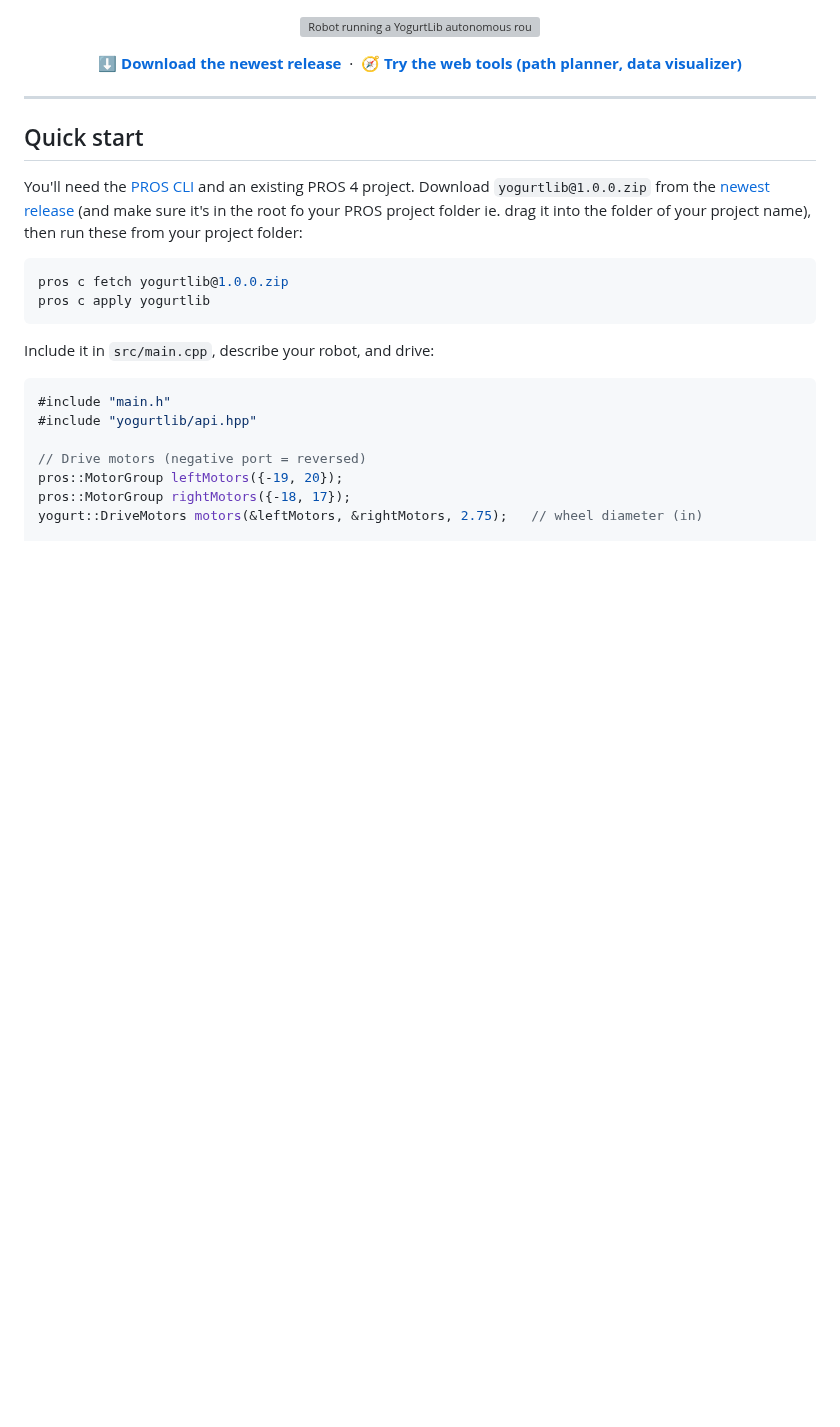
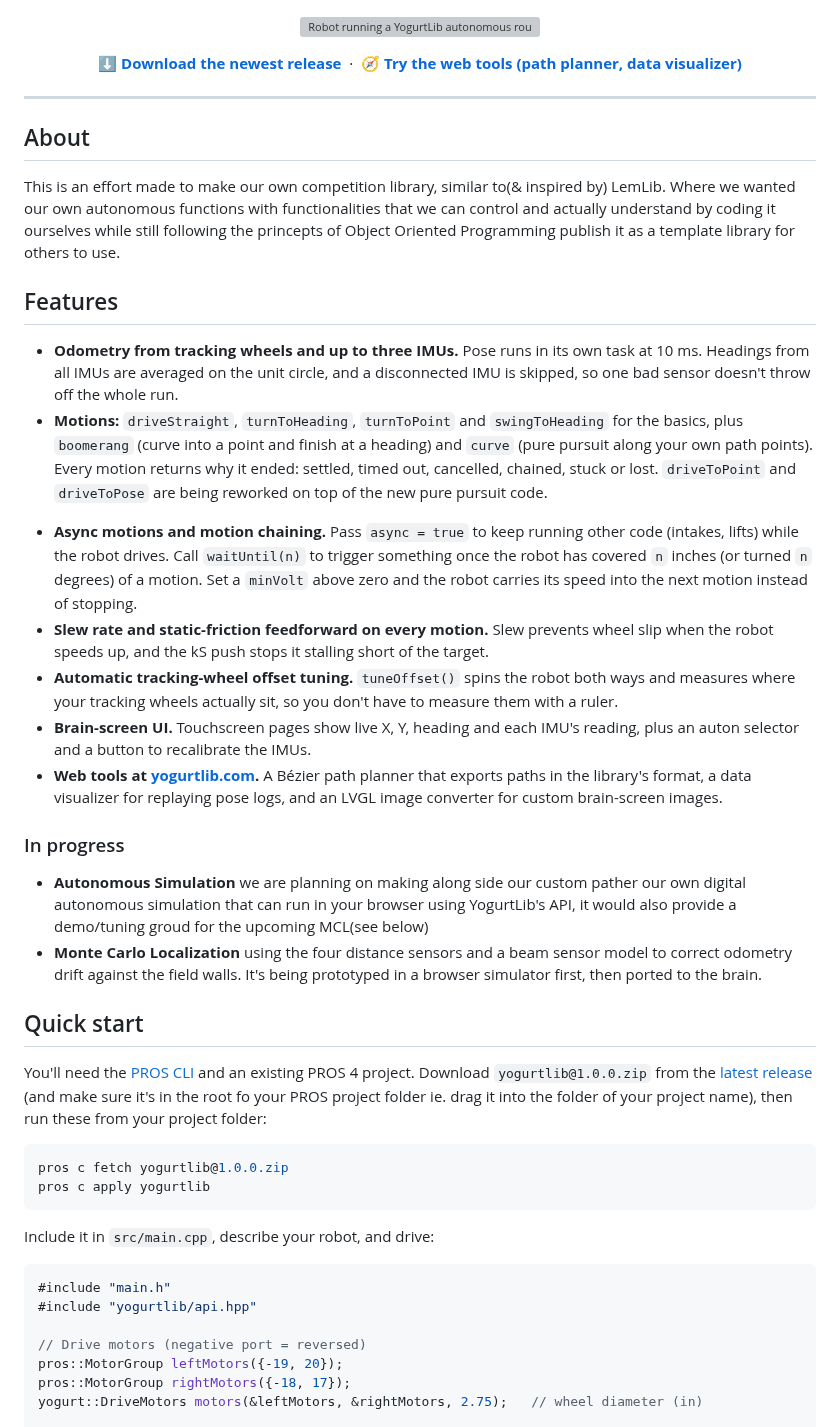
Before and after one commit to Random-Person123321/YogurtLib, a Markdown page: README.md, the part around one of its changes. Drawn GitHub-style; blank space fills up the shorter version; grey boxes are pictures that could not be loaded.

````diff
--- a/README.md
+++ b/README.md
@@ -19,9 +19,28 @@
 
 ---
 
+## About
+
+This is an effort made to make our own competition library, similar to(& inspired by) LemLib. Where we wanted our own autonomous functions with functionalities that we can control and actually understand by coding it ourselves while still following the princepts of Object Oriented Programming publish it as a template library for others to use.
+
+## Features
+
+- **Odometry from tracking wheels and up to three IMUs.** Pose runs in its own task at 10 ms. Headings from all IMUs are averaged on the unit circle, and a disconnected IMU is skipped, so one bad sensor doesn't throw off the whole run.
+- **Motions:** `driveStraight`, `turnToHeading`, `turnToPoint` and `swingToHeading` for the basics, plus `boomerang` (curve into a point and finish at a heading) and `curve` (pure pursuit along your own path points). Every motion returns why it ended: settled, timed out, cancelled, chained, stuck or lost. `driveToPoint` and `driveToPose` are being reworked on top of the new pure pursuit code.
+<!-- - **Six motion types:** `driveStraight`, `turnToHeading`, `turnToPoint`, `swingToHeading`, `driveToPoint`, and `driveToPose`. Each returns whether it settled, timed out, or was cancelled. -->
+- **Async motions and motion chaining.** Pass `async = true` to keep running other code (intakes, lifts) while the robot drives. Call `waitUntil(n)` to trigger something once the robot has covered `n` inches (or turned `n` degrees) of a motion. Set a `minVolt` above zero and the robot carries its speed into the next motion instead of stopping.
+- **Slew rate and static-friction feedforward on every motion.** Slew prevents wheel slip when the robot speeds up, and the kS push stops it stalling short of the target.
+- **Automatic tracking-wheel offset tuning.** `tuneOffset()` spins the robot both ways and measures where your tracking wheels actually sit, so you don't have to measure them with a ruler.
+- **Brain-screen UI.** Touchscreen pages show live X, Y, heading and each IMU's reading, plus an auton selector and a button to recalibrate the IMUs.
+- **Web tools at [yogurtlib.com](https://yogurtlib.com/home).** A Bézier path planner that exports paths in the library's format, a data visualizer for replaying pose logs, and an LVGL image converter for custom brain-screen images.
+
+### In progress
+- **Autonomous Simulation** we are planning on making along side our custom pather our own digital autonomous simulation that can run in your browser using YogurtLib's API, it would also provide a demo/tuning groud for the upcoming MCL(see below)
+- **Monte Carlo Localization** using the four distance sensors and a beam sensor model to correct odometry drift against the field walls. It's being prototyped in a browser simulator first, then ported to the brain.
+
 ## Quick start
 
-You'll need the [PROS CLI](https://pros.cs.purdue.edu/v5/getting-started/index.html) and an existing PROS 4 project. Download `yogurtlib@1.0.0.zip` from the [newest release](https://github.com/Random-Person123321/YogurtLib/releases/tag/YogurtLib_UI_%26_OOP) (and make sure it's in the root fo your PROS project folder ie. drag it into the folder of your project name), then run these from your project folder:
+You'll need the [PROS CLI](https://pros.cs.purdue.edu/v5/getting-started/index.html) and an existing PROS 4 project. Download `yogurtlib@1.0.0.zip` from the [latest release](https://github.com/Random-Person123321/YogurtLib/releases/latest) (and make sure it's in the root fo your PROS project folder ie. drag it into the folder of your project name), then run these from your project folder:
 
 ```bash
 pros c fetch yogurtlib@1.0.0.zip
````
Also changed, not shown: other parts of README.md (+66 -33 lines), docs/pather.png (added), docs/tempAutoSelector.jpg (added), 7 other files.
